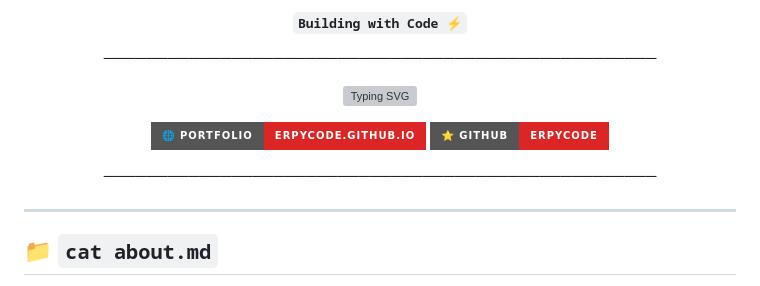
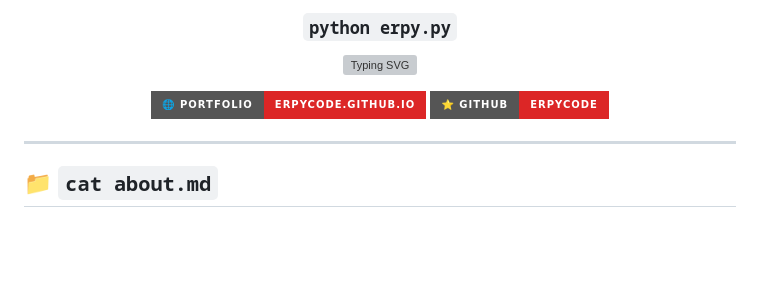
Before and after one commit to erpycode/erpycode, a Markdown page: README.md, the part around one of its changes. GitHub-like rendering; badges without logos; blank space fills up the shorter version; grey boxes are pictures that could not be loaded.

```diff
--- a/README.md
+++ b/README.md
@@ -5,14 +11,11 @@
 
-#### `Building with Code ⚡`
-
-────────────────────────────────────────────────────
+### `python erpy.py`
 
 [![Typing SVG](https://readme-typing-svg.demolab.com?font=Fira+Code&pause=1000&color=DC2626&center=true&vCenter=true&multiline=true&repeat=true&width=700&height=120&lines=Building+Cool+Things+with+Python+%F0%9F%90%8D;Cloudflare+Workers+Enthusiast+%E2%9A%A1;Turning+Ideas+into+Code+%F0%9F%92%BB;Always+Learning%2C+Always+Building+%F0%9F%9A%80)](https://git.io/typing-svg)
 
 [![Portfolio](https://img.shields.io/badge/🌐_Portfolio-erpycode.github.io-DC2626?style=for-the-badge&logo=github&logoColor=white)](https://erpycode.github.io/erpycode/)
 [![GitHub](https://img.shields.io/badge/⭐_GitHub-erpycode-DC2626?style=for-the-badge&logo=github&logoColor=white)](https://github.com/erpycode)
 
-────────────────────────────────────────────────────
 </div>
 
 ---
```
Also changed, not shown: other parts of README.md (+8 -2 lines).
